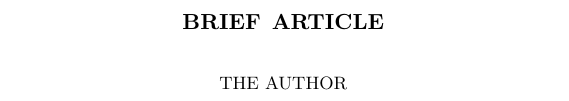
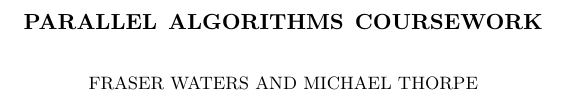
Before and after one commit to mt2309/Distributed, a LaTeX paper (report.tex): part of the page, cut at the place of the change. Compiled offline with pdfLaTeX.

Commit message:
Report updated

```diff
--- a/report.tex
+++ b/report.tex
@@ -8,8 +8,8 @@
 \usepackage{epstopdf}
 \DeclareGraphicsRule{.tif}{png}{.png}{`convert #1 `dirname #1`/`basename #1 .tif`.png}
 
-\title{Brief Article}
-\author{The Author}
+\title{Parallel Algorithms Coursework}
+\author{Fraser Waters and Michael Thorpe}
 %\date{}                                           % Activate to display a given date or no date
 
 \begin{document}
```
